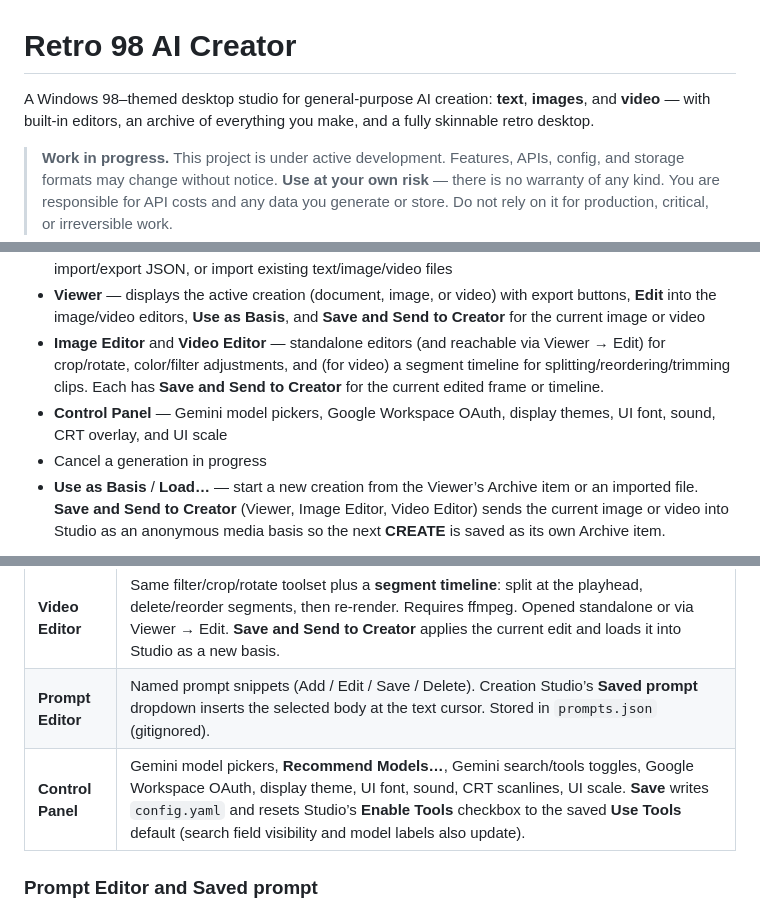
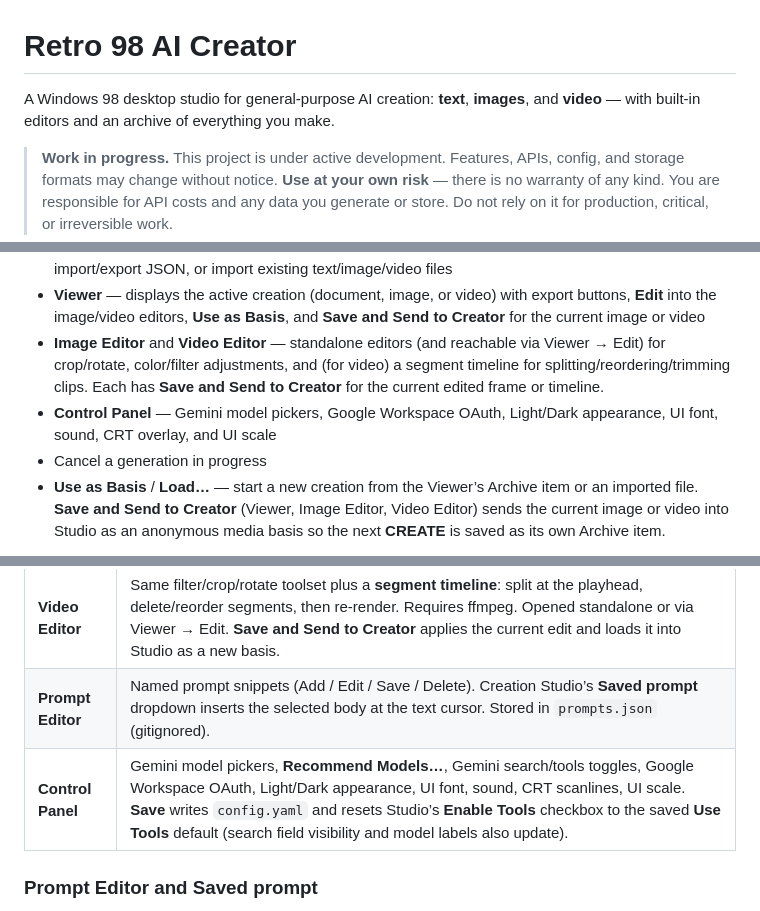
Before and after one commit to glucero0/retro-98-ai-creator, a Markdown page: README.md, 3 parts joined by grey strips. GitHub-like rendering.

Commit message:
Drop skinnable-desktop language; the UI is Windows 98 with light and dark modes.
Co-authored-by: Cursor <cursoragent@cursor.com>

```diff
--- a/README.md
+++ b/README.md
@@ -1,6 +1,6 @@
 # Retro 98 AI Creator
 
-A Windows 98–themed desktop studio for general-purpose AI creation: **text**, **images**, and **video** — with built-in editors, an archive of everything you make, and a fully skinnable retro desktop.
+A Windows 98 desktop studio for general-purpose AI creation: **text**, **images**, and **video** — with built-in editors and an archive of everything you make.
 
 > **Work in progress.** This project is under active development. Features, APIs, config, and storage formats may change without notice. **Use at your own risk** — there is no warranty of any kind. You are responsible for API costs and any data you generate or store. Do not rely on it for production, critical, or irreversible work.
 
@@ -17,7 +17,7 @@ A Windows 98–themed desktop studio for general-purpose AI creation: **text**,
 - **Archives** — every creation (and its prompt/model metadata) is saved automatically; search, import/export JSON, or import existing text/image/video files
 - **Viewer** — displays the active creation (document, image, or video) with export buttons, **Edit** into the image/video editors, **Use as Basis**, and **Save and Send to Creator** for the current image or video
 - **Image Editor** and **Video Editor** — standalone editors (and reachable via Viewer → Edit) for crop/rotate, color/filter adjustments, and (for video) a segment timeline for splitting/reordering/trimming clips. Each has **Save and Send to Creator** for the current edited frame or timeline.
-- **Control Panel** — Gemini model pickers, Google Workspace OAuth, display themes, UI font, sound, CRT overlay, and UI scale
+- **Control Panel** — Gemini model pickers, Google Workspace OAuth, Light/Dark appearance, UI font, sound, CRT overlay, and UI scale
 - Cancel a generation in progress
 - **Use as Basis** / **Load…** — start a new creation from the Viewer’s Archive item or an imported file. **Save and Send to Creator** (Viewer, Image Editor, Video Editor) sends the current image or video into Studio as an anonymous media basis so the next **CREATE** is saved as its own Archive item.
 
@@ -115,7 +115,7 @@ Use a reasonably current build (roughly ffmpeg 4+). Very old copies on `PATH` (f
 | **Image Editor** | Crop, rotate, and adjust (brightness/contrast/saturation/hue/sepia/blur/exposure/gamma/vignette/tint, grayscale, threshold, sharpen, background removal). Opened standalone or via Viewer → Edit. **Save and Send to Creator** applies the current edit and loads it into Studio as a new basis. |
 | **Video Editor** | Same filter/crop/rotate toolset plus a **segment timeline**: split at the playhead, delete/reorder segments, then re-render. Requires ffmpeg. Opened standalone or via Viewer → Edit. **Save and Send to Creator** applies the current edit and loads it into Studio as a new basis. |
 | **Prompt Editor** | Named prompt snippets (Add / Edit / Save / Delete). Creation Studio’s **Saved prompt** dropdown inserts the selected body at the text cursor. Stored in `prompts.json` (gitignored). |
-| **Control Panel** | Gemini model pickers, **Recommend Models…**, Gemini search/tools toggles, Google Workspace OAuth, display theme, UI font, sound, CRT scanlines, UI scale. **Save** writes `config.yaml` and resets Studio’s **Enable Tools** checkbox to the saved **Use Tools** default (search field visibility and model labels also update). |
+| **Control Panel** | Gemini model pickers, **Recommend Models…**, Gemini search/tools toggles, Google Workspace OAuth, Light/Dark appearance, UI font, sound, CRT scanlines, UI scale. **Save** writes `config.yaml` and resets Studio’s **Enable Tools** checkbox to the saved **Use Tools** default (search field visibility and model labels also update). |
 
 ### Prompt Editor and Saved prompt
 
```
Also changed, not shown: other parts of README.md (+2 -2 lines).
